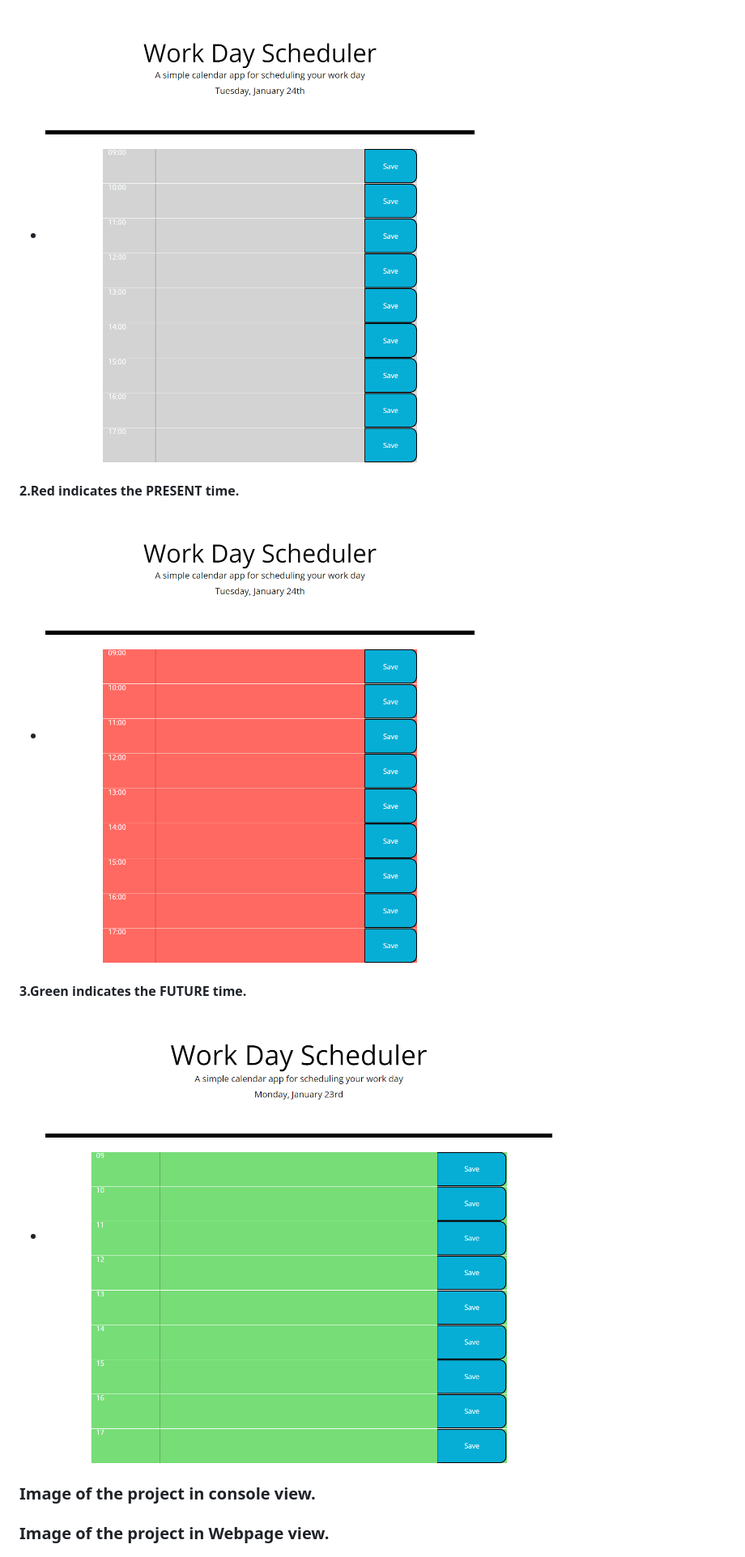
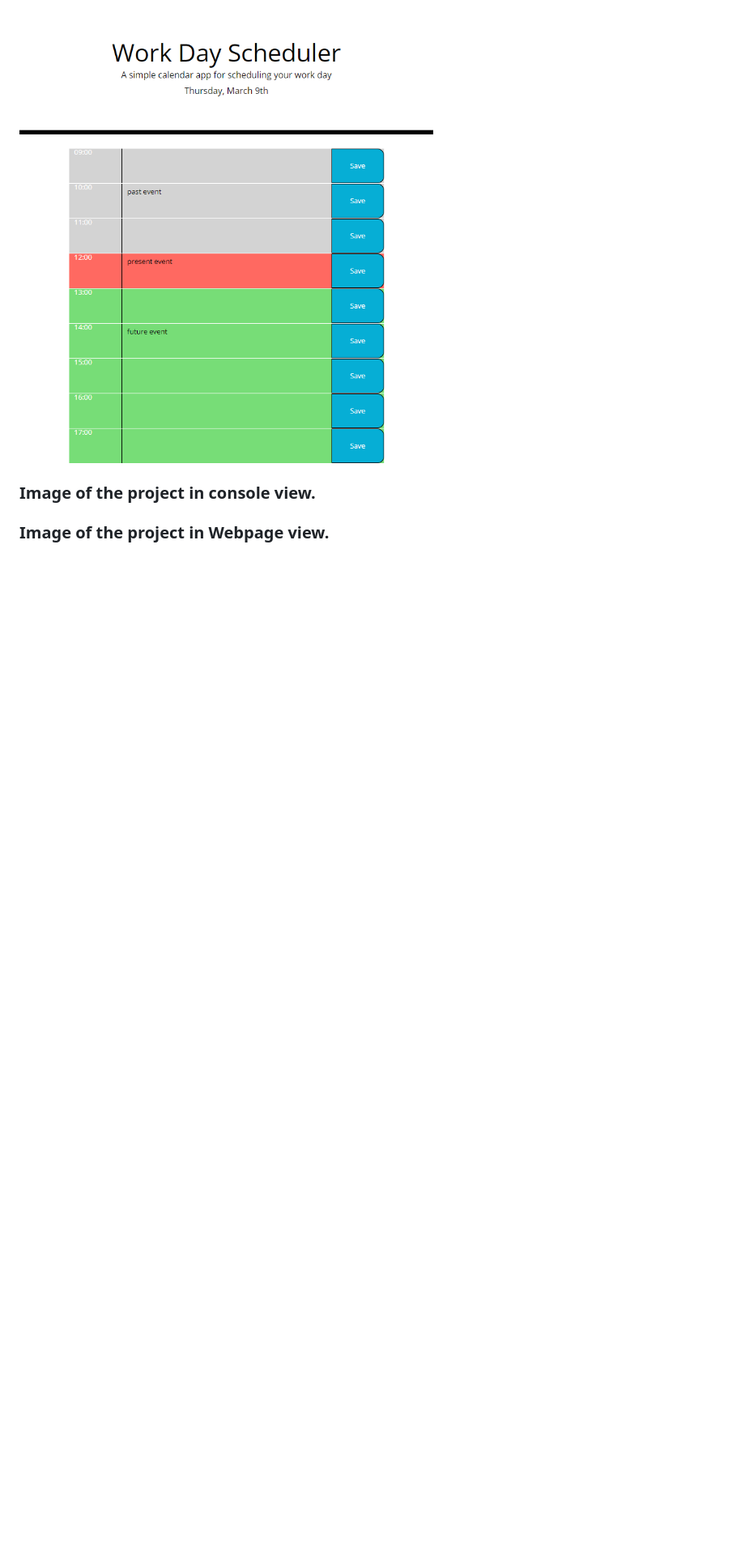
Before and after one commit to chari00/Daily-Planner-App, a Markdown page: README.md, the part around the change printed below. Shown: that part at 81% size. Drawn GitHub-style; pictures changed too: images/color.png (added), images/green-future.png (deleted), images/grey-past.png (deleted); blank space fills up the shorter version.

Commit message:
add color legend image in readme.md file

```diff
--- a/README.md
+++ b/README.md
@@ -22,13 +22,5 @@ A calendar app for scheduling daily work plan.+
 
-- <img src="/images/grey-past.png">
-
-#### 2.Red indicates the PRESENT time.
-
-- <img src="/images/red-present.png">
-
-#### 3.Green indicates the FUTURE time.
-
-- <img src="/images/green-future.png">
+![color-legend](images/color.png)
 
 ### Image of the project in console view.
 
```
Also changed, not shown: other parts of README.md (+8 -8 lines).
